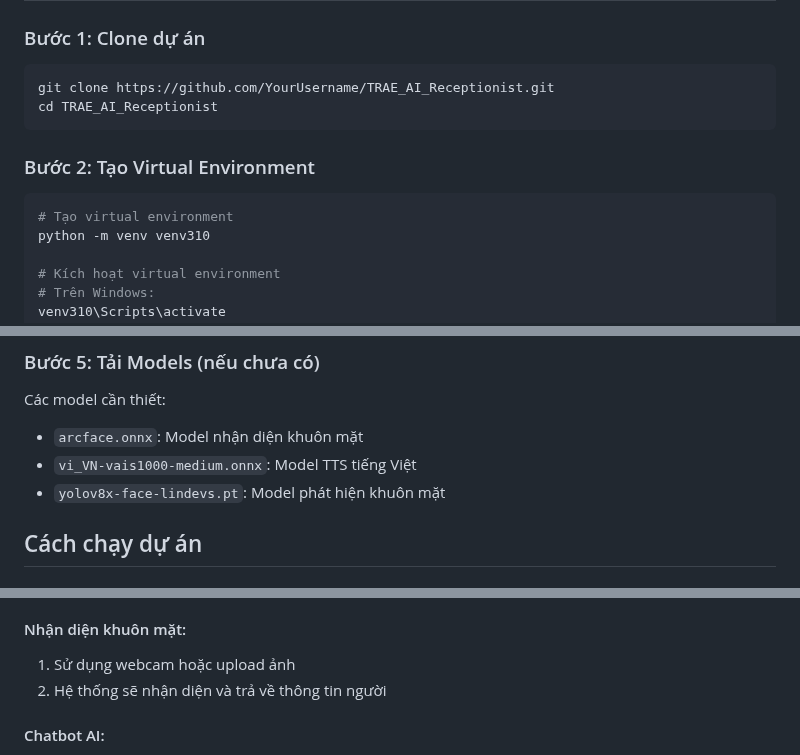
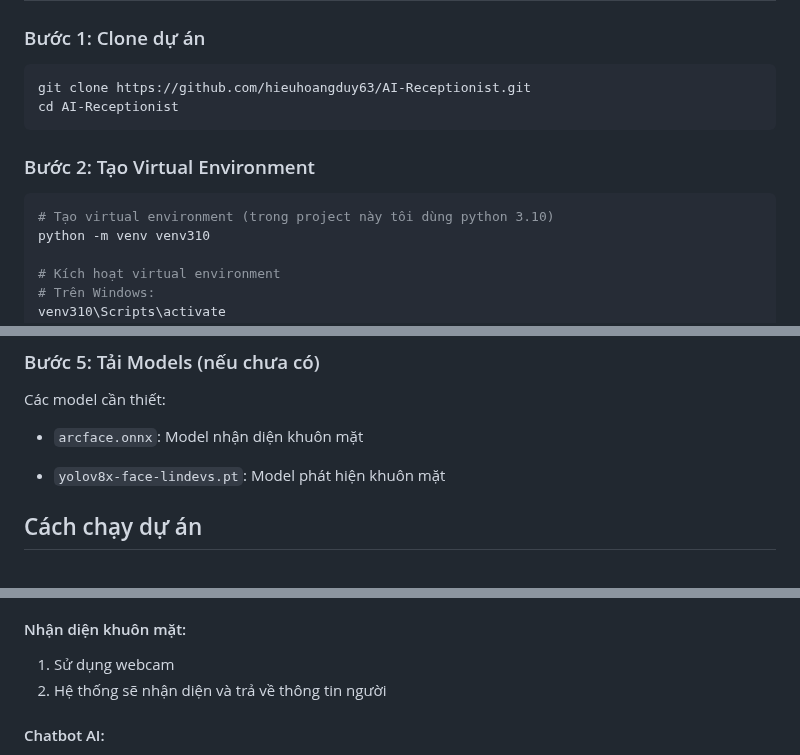
Before and after one commit to hieuhoangduy63/AI-Receptionist, a Markdown page: README.md, 3 parts joined by grey strips. Rendered like a GitHub page.

````diff
--- a/README.md
+++ b/README.md
@@ -54,14 +54,14 @@ TRAE_AI_Receptionist/
 ### Bước 1: Clone dự án
 
 ```bash
-git clone https://github.com/YourUsername/TRAE_AI_Receptionist.git
-cd TRAE_AI_Receptionist
+git clone https://github.com/hieuhoangduy63/AI-Receptionist.git
+cd AI-Receptionist
 ```
 
 ### Bước 2: Tạo Virtual Environment
 
 ```bash
-# Tạo virtual environment
+# Tạo virtual environment (trong project này tôi dùng python 3.10)
 python -m venv venv310
 
 # Kích hoạt virtual environment
@@ -95,7 +95,7 @@ MODEL_PATH=models/arcface.onnx
 Các model cần thiết:
 
 - `arcface.onnx`: Model nhận diện khuôn mặt
-- `vi_VN-vais1000-medium.onnx`: Model TTS tiếng Việt
+
 - `yolov8x-face-lindevs.pt`: Model phát hiện khuôn mặt
 
 ## Cách chạy dự án
@@ -131,7 +131,7 @@ Mở trình duyệt và truy cập:
 
 #### Nhận diện khuôn mặt:
 
-1. Sử dụng webcam hoặc upload ảnh
+1. Sử dụng webcam
 2. Hệ thống sẽ nhận diện và trả về thông tin người
 
 #### Chatbot AI:
````
